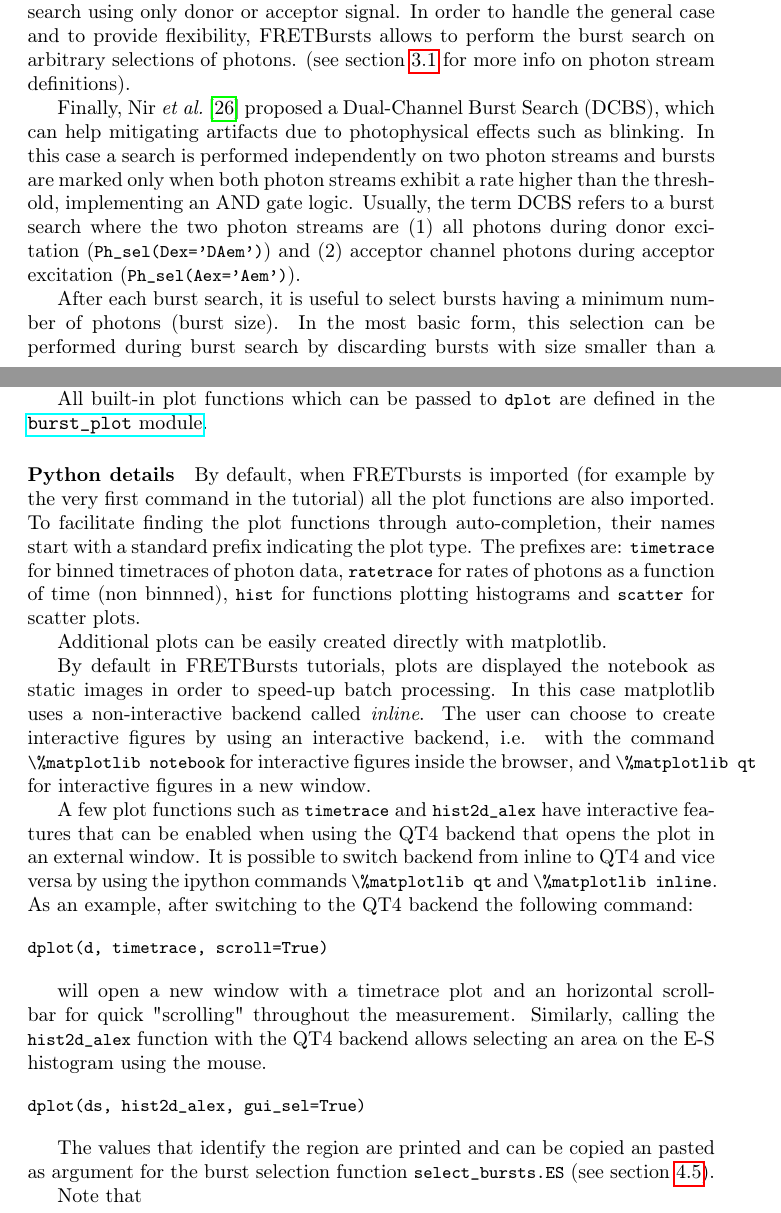
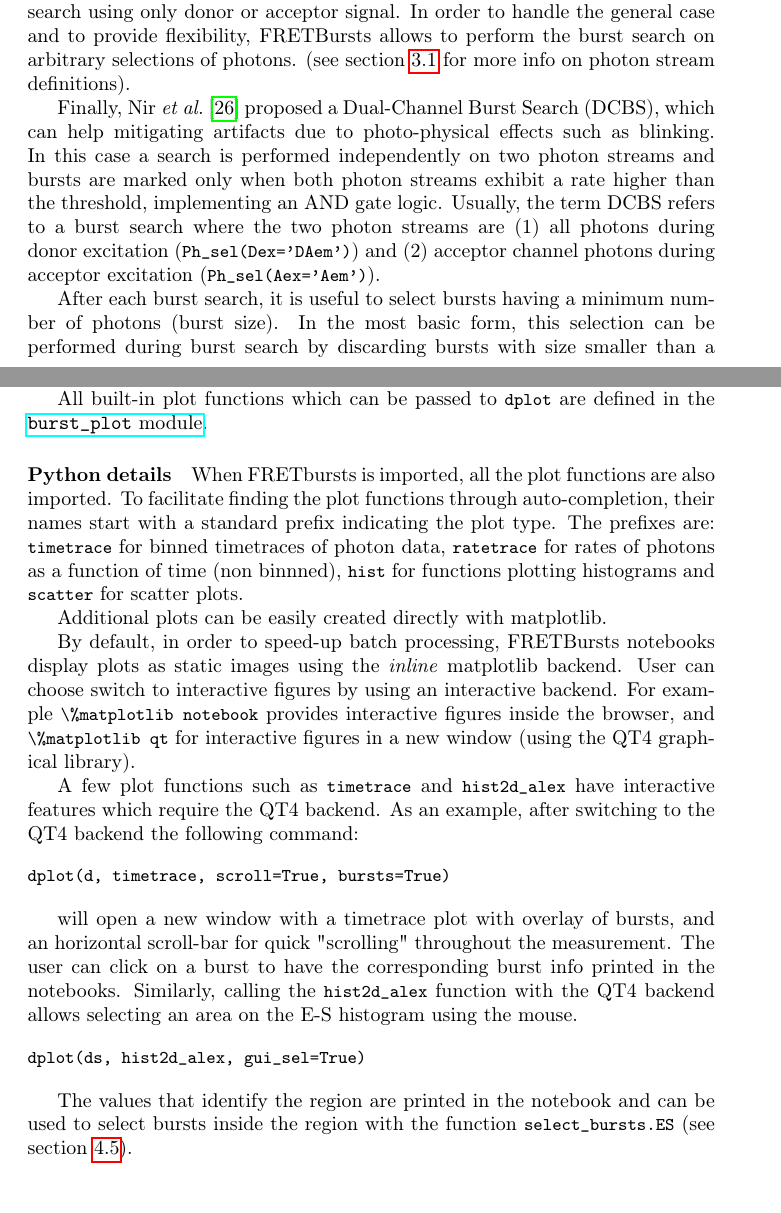
Before and after one commit to tritemio/fretbursts_paper, a LaTeX paper (main.tex, which reads Concepts.tex): two parts of pages 8 and 10 of 23, joined at a grey line, cut so that both start at the same text. Compiled offline with pdfLaTeX.

Commit message:
edited Concepts.tex

```diff
--- a/Concepts.tex
+++ b/Concepts.tex
@@ -167,7 +167,7 @@ FRETBursts allows to perform the burst search on arbitrary selections of photons
 
 Finally, Nir~\textit{et al.}~\cite{Nir_2006} proposed a Dual-Channel Burst
 Search (DCBS), which can help mitigating artifacts due to
-photophysical effects such as blinking. In this case a search is performed
+photo-physical effects such as blinking. In this case a search is performed
 independently on two photon streams and bursts are marked only when both photon
 streams exhibit a rate higher than the threshold,
 implementing an AND gate logic.
@@ -249,8 +249,7 @@ All built-in plot functions which can be passed to
 
 \paragraph{Python details}
 
-By default, when FRETbursts is imported (for example by the very first command
-in the tutorial) all the plot functions are also imported.
+When FRETbursts is imported, all the plot functions are also imported.
 To facilitate finding the plot functions through auto-completion,
 their names start with a standard prefix indicating the
 plot type. The prefixes are: \verb|timetrace| for binned timetraces
@@ -260,24 +259,23 @@ scatter plots.
 
 Additional plots can be easily created directly with matplotlib.
 
-By default in FRETBursts tutorials, plots are displayed the notebook as static images
-in order to speed-up batch processing. In this case matplotlib uses a non-interactive backend called \textit{inline}.
-The user can choose to create interactive figures
-by using an interactive backend, i.e. with the command \verb|\%matplotlib notebook| for interactive figures inside the browser, and \verb|\%matplotlib qt| for interactive figures in a new window.
+By default, in order to speed-up batch processing, FRETBursts notebooks display plots
+as static images using the \textit{inline} matplotlib backend.
+User can choose switch to interactive figures by using an interactive backend.
+For example \verb|\%matplotlib notebook| provides interactive figures inside the browser,
+and \verb|\%matplotlib qt| for interactive figures in a new window (using the QT4 graphical library).
 
-A few plot functions such as \verb|timetrace| and \verb|hist2d_alex| have interactive features that
-can be enabled when using the QT4 backend that opens the plot in an external
-window. It is possible to switch backend from inline to QT4 and vice versa by using
-the ipython commands \verb|\%matplotlib qt|
-and \verb|\%matplotlib inline|. As an example, after switching to the QT4 backend
+A few plot functions such as \verb|timetrace| and \verb|hist2d_alex| have interactive features
+which require the QT4 backend. As an example, after switching to the QT4 backend
 the following command:
 
 \begin{verbatim}
-dplot(d, timetrace, scroll=True)
+dplot(d, timetrace, scroll=True, bursts=True)
 \end{verbatim}
 
-will open a new window with a timetrace plot and an horizontal scroll-bar for quick
-"scrolling" throughout the measurement.
+will open a new window with a timetrace plot with overlay of bursts, and an horizontal scroll-bar for quick
+"scrolling" throughout the measurement. The user can click on a burst to have the corresponding burst info
+printed in the notebooks.
 Similarly, calling the \verb|hist2d_alex| function with the QT4 backend allows
 selecting an area on the E-S histogram using the mouse.
 
@@ -285,8 +283,6 @@ selecting an area on the E-S histogram using the mouse.
 dplot(ds, hist2d_alex, gui_sel=True)
 \end{verbatim}
 
-The values that identify the region are printed and can be copied an pasted as
-argument for the burst selection function \verb|select_bursts.ES| (see
+The values that identify the region are printed in the notebook and can be used
+to select bursts inside the region with the function \verb|select_bursts.ES| (see
 section~\ref{sec:burstsel}).
-
-Note that
```
